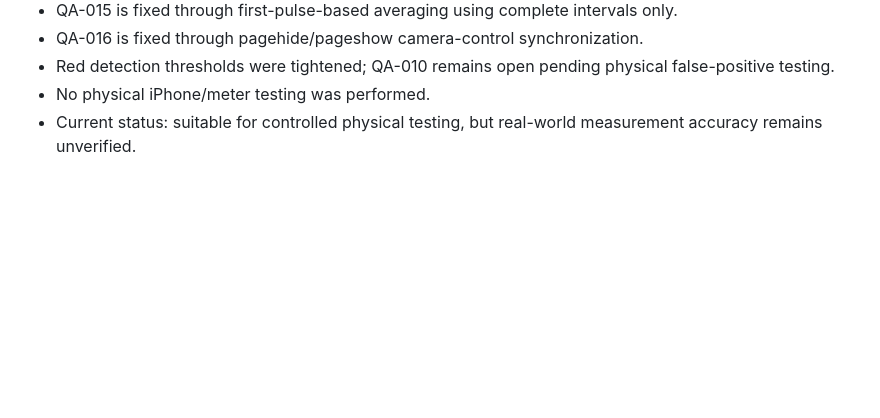
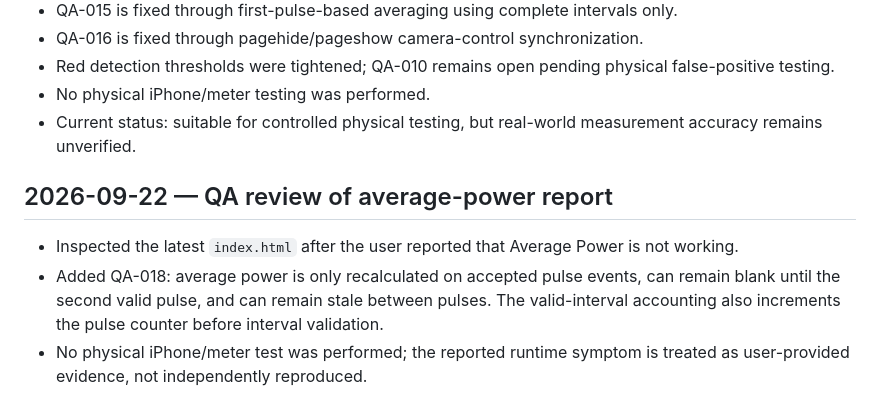
Before and after one commit to catatrifan/Meter-flash-detector, a Markdown page: qa/HISTORY.md, the part around the change. Drawn GitHub-style; blank space fills up the shorter version.

Commit message:
qa: record average power issue

```diff
--- a/qa/HISTORY.md
+++ b/qa/HISTORY.md
@@ -52,3 +52,9 @@
 - Red detection thresholds were tightened; QA-010 remains open pending physical false-positive testing.
 - No physical iPhone/meter testing was performed.
 - Current status: suitable for controlled physical testing, but real-world measurement accuracy remains unverified.
+
+
+## 2026-09-22 — QA review of average-power report
+- Inspected the latest `index.html` after the user reported that Average Power is not working.
+- Added QA-018: average power is only recalculated on accepted pulse events, can remain blank until the second valid pulse, and can remain stale between pulses. The valid-interval accounting also increments the pulse counter before interval validation.
+- No physical iPhone/meter test was performed; the reported runtime symptom is treated as user-provided evidence, not independently reproduced.
```
